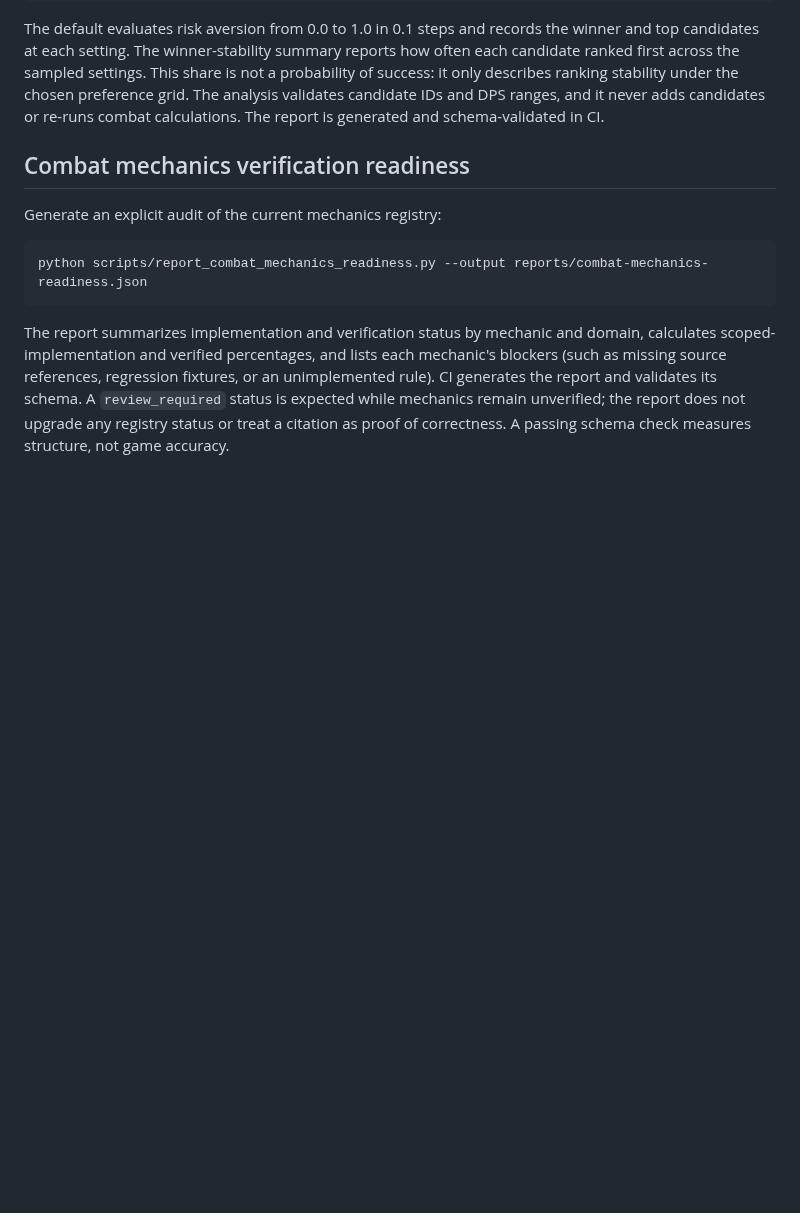
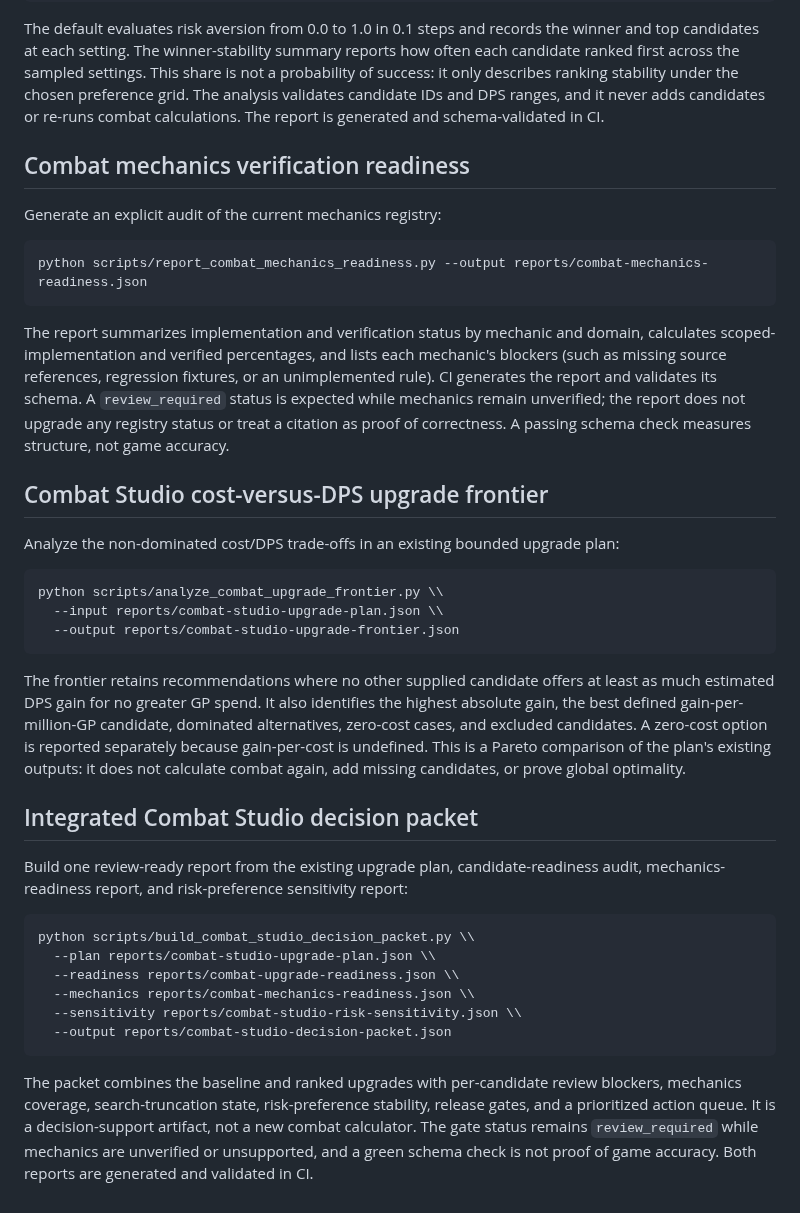
Before and after one commit to lewisxatk/osrshub-game-data, a Markdown page: README.md, the part around the change. Drawn GitHub-style; blank space fills up the shorter version.

Commit message:
Document Combat Studio frontier and integrated decision packet

````diff
--- a/README.md
+++ b/README.md
@@ -507,3 +507,31 @@ python scripts/report_combat_mechanics_readiness.py --output reports/combat-mech
 ```
 
 The report summarizes implementation and verification status by mechanic and domain, calculates scoped-implementation and verified percentages, and lists each mechanic's blockers (such as missing source references, regression fixtures, or an unimplemented rule). CI generates the report and validates its schema. A `review_required` status is expected while mechanics remain unverified; the report does not upgrade any registry status or treat a citation as proof of correctness. A passing schema check measures structure, not game accuracy.
+
+
+## Combat Studio cost-versus-DPS upgrade frontier
+
+Analyze the non-dominated cost/DPS trade-offs in an existing bounded upgrade plan:
+
+```bash
+python scripts/analyze_combat_upgrade_frontier.py \\
+  --input reports/combat-studio-upgrade-plan.json \\
+  --output reports/combat-studio-upgrade-frontier.json
+```
+
+The frontier retains recommendations where no other supplied candidate offers at least as much estimated DPS gain for no greater GP spend. It also identifies the highest absolute gain, the best defined gain-per-million-GP candidate, dominated alternatives, zero-cost cases, and excluded candidates. A zero-cost option is reported separately because gain-per-cost is undefined. This is a Pareto comparison of the plan's existing outputs: it does not calculate combat again, add missing candidates, or prove global optimality.
+
+## Integrated Combat Studio decision packet
+
+Build one review-ready report from the existing upgrade plan, candidate-readiness audit, mechanics-readiness report, and risk-preference sensitivity report:
+
+```bash
+python scripts/build_combat_studio_decision_packet.py \\
+  --plan reports/combat-studio-upgrade-plan.json \\
+  --readiness reports/combat-upgrade-readiness.json \\
+  --mechanics reports/combat-mechanics-readiness.json \\
+  --sensitivity reports/combat-studio-risk-sensitivity.json \\
+  --output reports/combat-studio-decision-packet.json
+```
+
+The packet combines the baseline and ranked upgrades with per-candidate review blockers, mechanics coverage, search-truncation state, risk-preference stability, release gates, and a prioritized action queue. It is a decision-support artifact, not a new combat calculator. The gate status remains `review_required` while mechanics are unverified or unsupported, and a green schema check is not proof of game accuracy. Both reports are generated and validated in CI.
````
